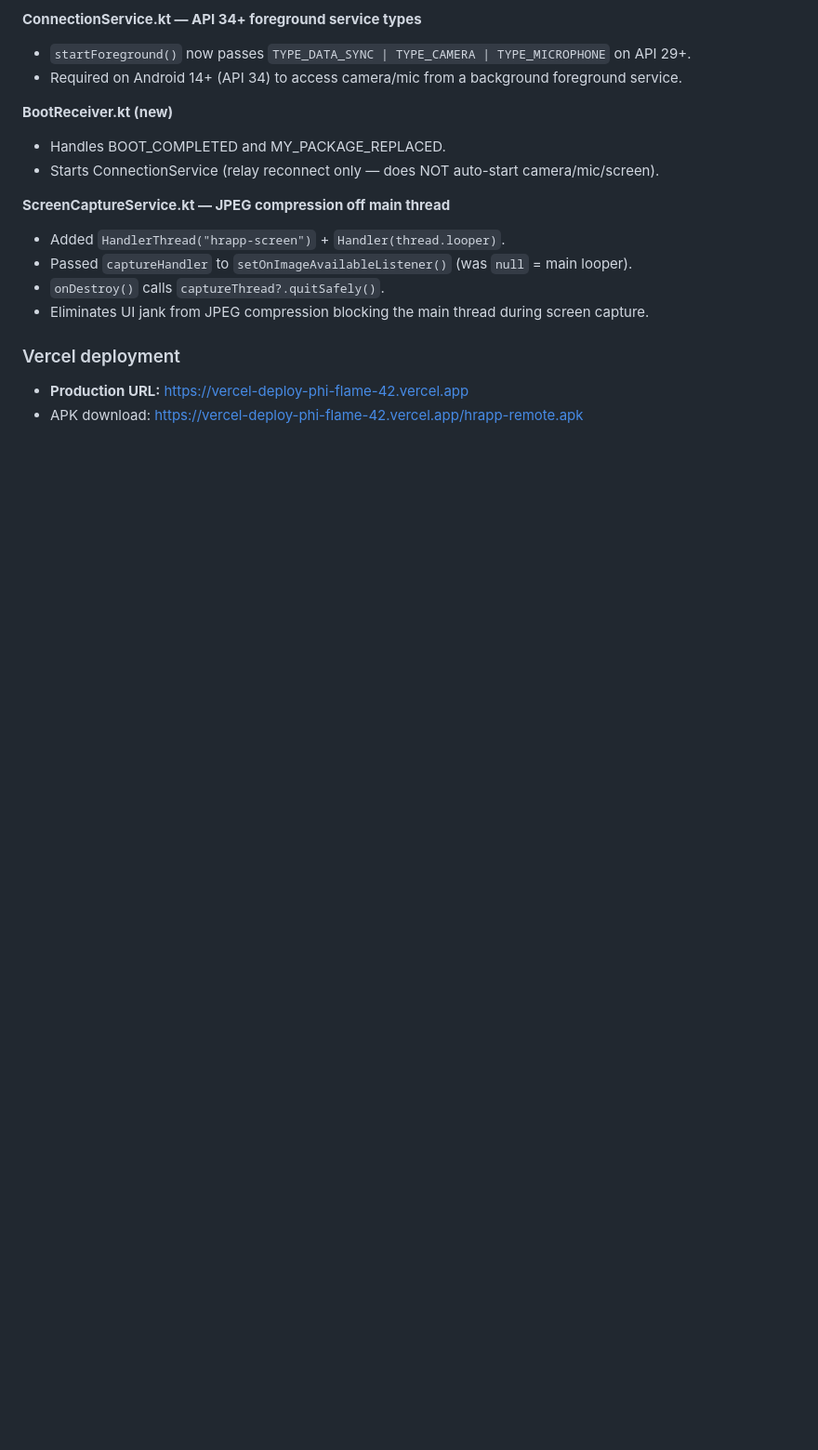
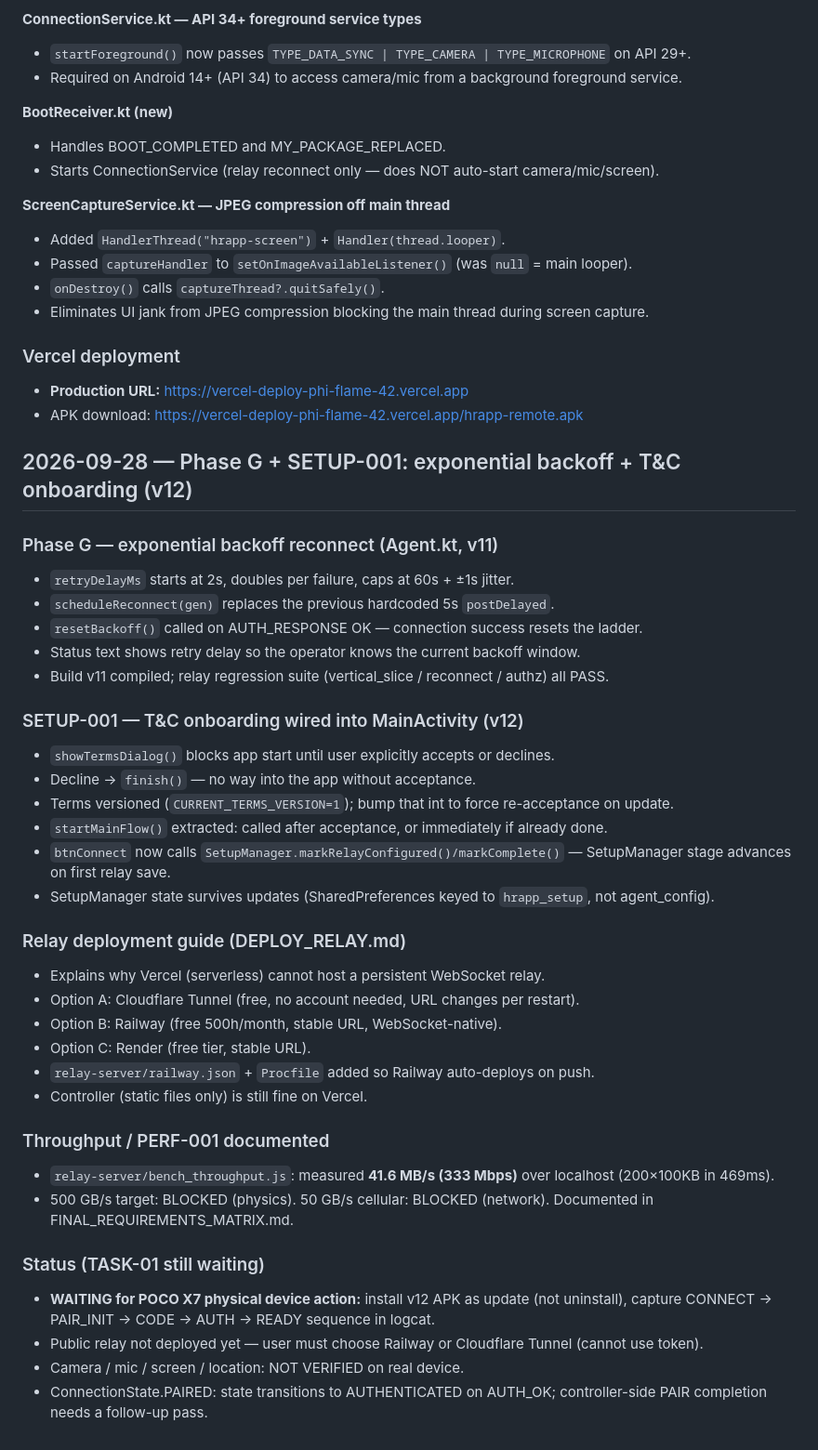
Before and after one commit to Asadsk123/acount-setups, a Markdown page: docs/PROJECT_PROGRESS.md, the part around the change. Shown at 93% size. GitHub-like rendering; blank space fills up the shorter version.

Commit message:
docs: update progress — phase G + SETUP-001 + relay deploy guide (v12)
Co-Authored-By: Claude Sonnet 4.6 <noreply@anthropic.com>

```diff
--- a/docs/PROJECT_PROGRESS.md
+++ b/docs/PROJECT_PROGRESS.md
@@ -181,3 +181,38 @@ Full production-readiness pass. All changes compiled to **build 5** APK and depl
 ### Vercel deployment
 - **Production URL:** https://vercel-deploy-phi-flame-42.vercel.app
 - APK download: https://vercel-deploy-phi-flame-42.vercel.app/hrapp-remote.apk
+
+## 2026-09-28 — Phase G + SETUP-001: exponential backoff + T&C onboarding (v12)
+
+### Phase G — exponential backoff reconnect (Agent.kt, v11)
+- `retryDelayMs` starts at 2s, doubles per failure, caps at 60s + ±1s jitter.
+- `scheduleReconnect(gen)` replaces the previous hardcoded 5s `postDelayed`.
+- `resetBackoff()` called on AUTH_RESPONSE OK — connection success resets the ladder.
+- Status text shows retry delay so the operator knows the current backoff window.
+- Build v11 compiled; relay regression suite (vertical_slice / reconnect / authz) all PASS.
+
+### SETUP-001 — T&C onboarding wired into MainActivity (v12)
+- `showTermsDialog()` blocks app start until user explicitly accepts or declines.
+- Decline → `finish()` — no way into the app without acceptance.
+- Terms versioned (`CURRENT_TERMS_VERSION=1`); bump that int to force re-acceptance on update.
+- `startMainFlow()` extracted: called after acceptance, or immediately if already done.
+- `btnConnect` now calls `SetupManager.markRelayConfigured()/markComplete()` — SetupManager stage advances on first relay save.
+- SetupManager state survives updates (SharedPreferences keyed to `hrapp_setup`, not agent_config).
+
+### Relay deployment guide (DEPLOY_RELAY.md)
+- Explains why Vercel (serverless) cannot host a persistent WebSocket relay.
+- Option A: Cloudflare Tunnel (free, no account needed, URL changes per restart).
+- Option B: Railway (free 500h/month, stable URL, WebSocket-native).
+- Option C: Render (free tier, stable URL).
+- `relay-server/railway.json` + `Procfile` added so Railway auto-deploys on push.
+- Controller (static files only) is still fine on Vercel.
+
+### Throughput / PERF-001 documented
+- `relay-server/bench_throughput.js`: measured **41.6 MB/s (333 Mbps)** over localhost (200×100KB in 469ms).
+- 500 GB/s target: BLOCKED (physics). 50 GB/s cellular: BLOCKED (network). Documented in FINAL_REQUIREMENTS_MATRIX.md.
+
+### Status (TASK-01 still waiting)
+- **WAITING for POCO X7 physical device action:** install v12 APK as update (not uninstall), capture CONNECT → PAIR_INIT → CODE → AUTH → READY sequence in logcat.
+- Public relay not deployed yet — user must choose Railway or Cloudflare Tunnel (cannot use token).
+- Camera / mic / screen / location: NOT VERIFIED on real device.
+- ConnectionState.PAIRED: state transitions to AUTHENTICATED on AUTH_OK; controller-side PAIR completion needs a follow-up pass.
```
